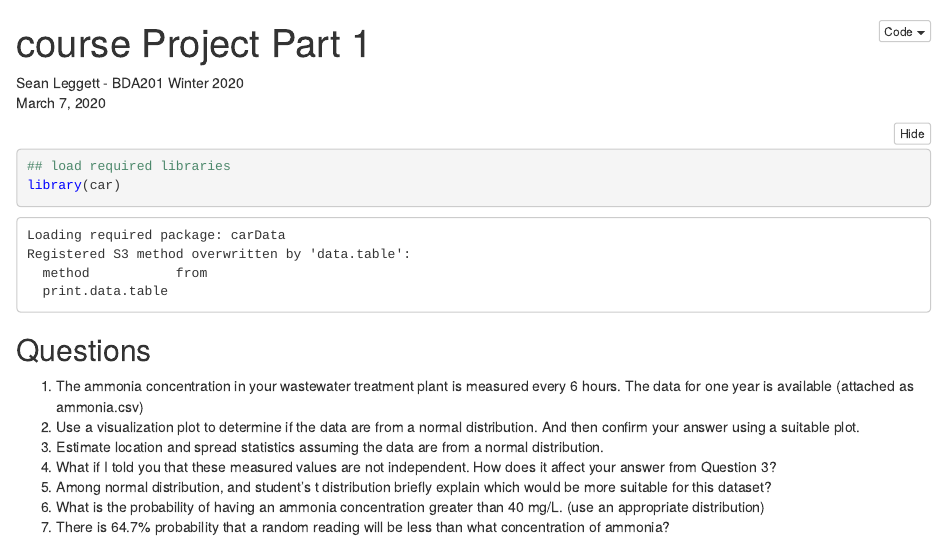
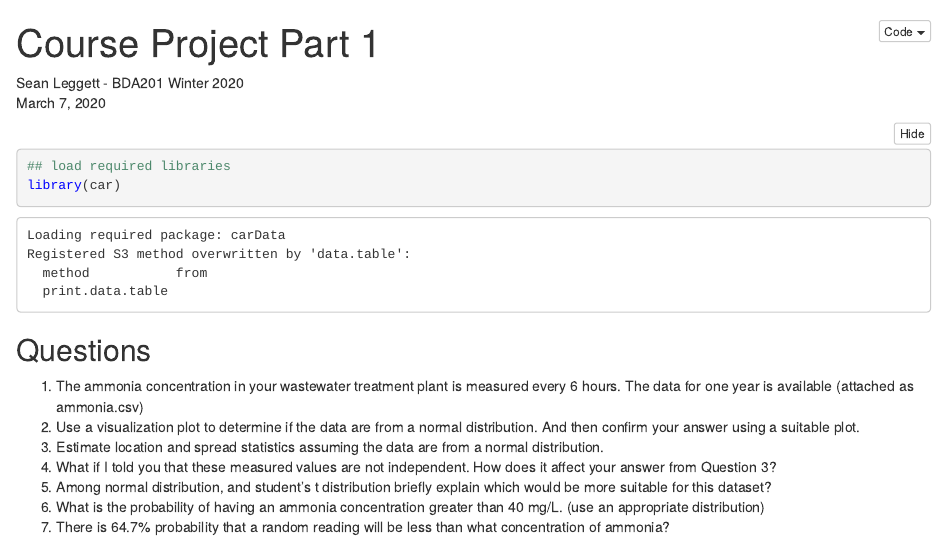
Before and after one commit to MogwaiL/BDA201, an R Markdown document (BDA201ProjectPart1.Rmd): the page in a window 1100 px wide, from its top. The pictures show the output file BDA201ProjectPart1.nb.html that the author committed with the source, opened offline.

Commit message:
Small change

```diff
--- a/BDA201ProjectPart1.Rmd
+++ b/BDA201ProjectPart1.Rmd
@@ -1,6 +1,8 @@
 ---
-title: "course Project Part 1"
-output: html_notebook
+title: "Course Project Part 1"
+output:
+  pdf_document: default
+  html_notebook: default
 ---
 
 Sean Leggett - BDA201 Winter 2020
```
Also changed, not shown: BDA201ProjectPart1.nb.html.
